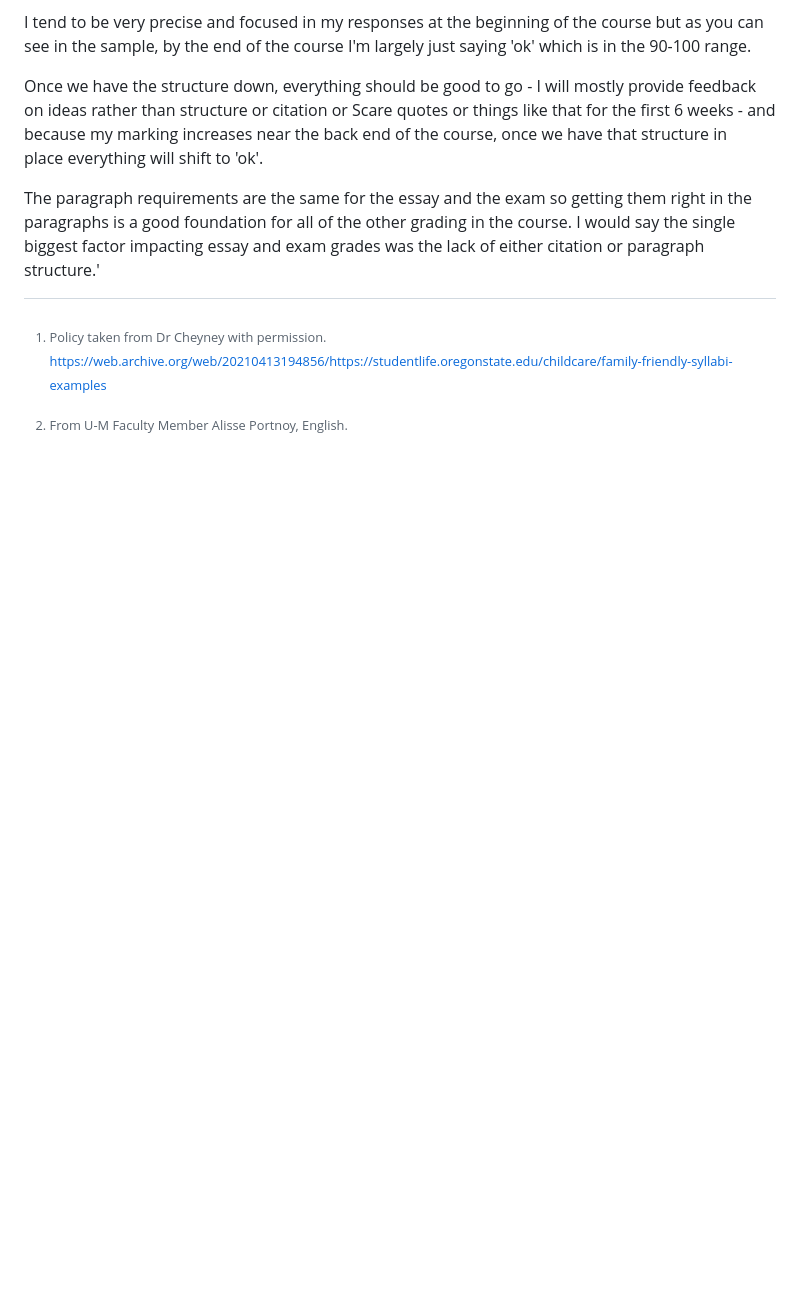
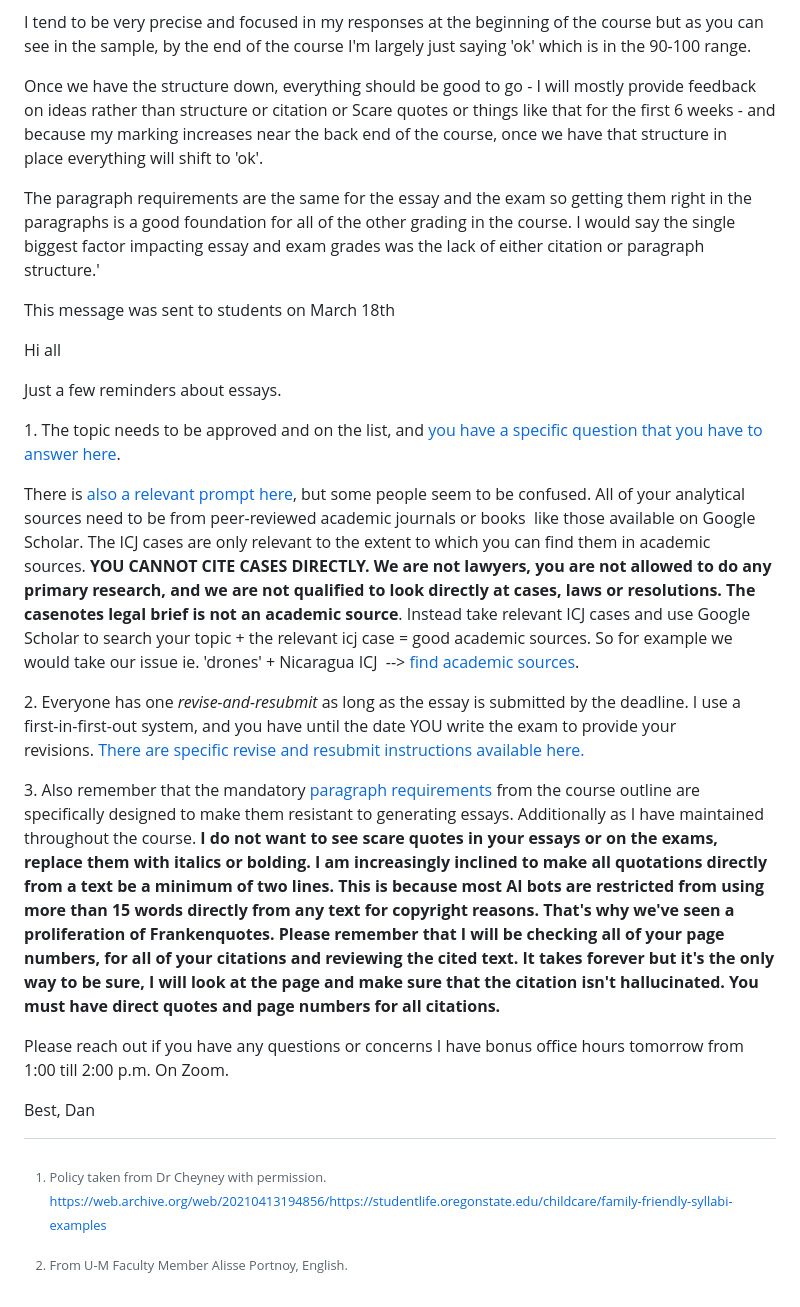
Before and after one commit to dbousfie/3201, a Markdown page: syllabus.md, the part around the change. Rendered like a GitHub page; blank space fills up the shorter version.

```diff
--- a/syllabus.md
+++ b/syllabus.md
@@ -1442,3 +1442,55 @@ I tend to be very precise and focused in my responses at the beginning of the
 Once we have the structure down, everything should be good to go - I will mostly provide feedback on ideas rather than structure or citation or Scare quotes or things like that for the first 6 weeks - and because my marking increases near the back end of the course, once we have that structure in place everything will shift to 'ok'.
 
 The paragraph requirements are the same for the essay and the exam so getting them right in the paragraphs is a good foundation for all of the other grading in the course. I would say the single biggest factor impacting essay and exam grades was the lack of either citation or paragraph structure.'
+
+This message was sent to students on March 18th
+
+Hi all
+
+Just a few reminders about essays.
+
+1\. The topic needs to be approved and on the list, and [you have a
+specific question that you have to answer
+here](https://docs.google.com/spreadsheets/d/1NOUB0_EfYskpo9QicrnfGZV-LSAehLxdOt8cOLA1yXg/edit?gid=1611888004#gid=1611888004&range=C2).
+
+There is [also a relevant prompt
+here](https://docs.google.com/spreadsheets/d/1NOUB0_EfYskpo9QicrnfGZV-LSAehLxdOt8cOLA1yXg/edit?gid=1611888004#gid=1611888004&range=I2),
+but some people seem to be confused. All of your analytical sources need
+to be from peer-reviewed academic journals or books  like those
+available on Google Scholar. The ICJ cases are only relevant to the
+extent to which you can find them in academic sources. **YOU CANNOT CITE
+CASES DIRECTLY. **We are not lawyers, you are not allowed to do any
+primary research, and we are not qualified to look directly at cases,
+laws or resolutions.** The casenotes legal brief is not an academic
+source**. Instead take relevant ICJ cases and use Google Scholar to
+search your topic + the relevant icj case = good academic sources. So
+for example we would take our issue ie. \'drones\' + Nicaragua ICJ
+\--\> [find academic
+sources](https://scholar.google.ca/scholar?hl=en&as_sdt=0%2C5&q=drones+Nicaragua+icj+International+court+of+justice&btnG=).
+
+2\. Everyone has one *revise-and-resubmit* as long as the essay is
+submitted by the deadline. I use a first-in-first-out system, and you
+have until the date YOU write the exam to provide your revisions. [There
+are specific revise and resubmit instructions available
+here.](https://westernu.brightspace.com/d2l/le/lessons/157561/topics/3738927)
+
+3\. Also remember that the mandatory [paragraph
+requirements](https://uwoca-my.sharepoint.com/:w:/g/personal/dbousfie_uwo_ca/IQCSDIbRmDNGRrjQkvnRC5EsARpzsEaztQZ1mCHDXkri4Vc?e=Q8lrYf) from
+the course outline are specifically designed to make them resistant to
+generating essays. Additionally as I have maintained throughout the
+course. **I do not want to see scare quotes in your essays or on the
+exams, replace them with italics or bolding. **I am increasingly
+inclined to make all quotations directly from a text be a minimum of two
+lines. This is because most AI bots are restricted from using more than
+15 words directly from any text for copyright reasons. That\'s why
+we\'ve seen a proliferation of Frankenquotes. Please remember that I
+will be checking all of your page numbers, for all of your citations and
+reviewing the cited text. It takes forever but it\'s the only way to be
+sure, I will look at the page and make sure that the citation isn\'t
+hallucinated.** You must have direct quotes and page numbers for all
+citations.**
+
+Please reach out if you have any questions or concerns I have bonus
+office hours tomorrow from 1:00 till 2:00 p.m. On Zoom.
+
+Best, Dan
```
